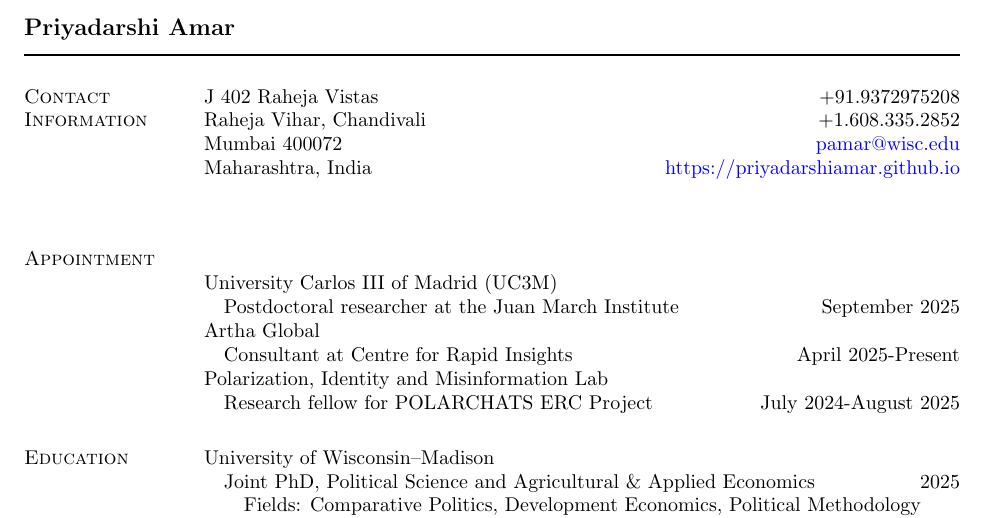
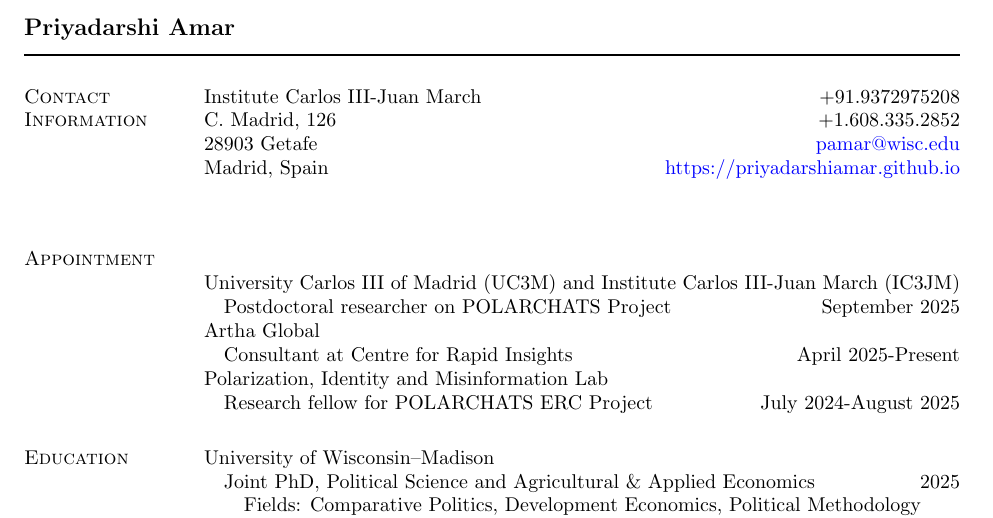
Before and after one commit to priyadarshiamar/priyadarshiamar.github.io, a LaTeX CV (Assets/CV Amar.tex): part of page 1 of 4, cut so that both start at the same text. Compiled offline with pdfLaTeX.

Commit message:
Add files via upload

```diff
--- a/Assets/CV Amar.tex
+++ b/Assets/CV Amar.tex
@@ -68,10 +68,10 @@
 \makeheading{Priyadarshi Amar}
 
 \section{Contact Information}
-J 402 Raheja Vistas			\hfill  +91.9372975208  \\
-Raheja Vihar, Chandivali 		 \hfill +1.608.335.2852 \\
-Mumbai 400072			\hfill  \href{mailto:pamar@wisc.edu}{pamar@wisc.edu}\\
-Maharashtra, India 											\hfill  \href{https://priyadarshiamar.github.io/}{https://priyadarshiamar.github.io} \\
+Institute Carlos III-Juan March			\hfill  +91.9372975208  \\
+C. Madrid, 126		 \hfill +1.608.335.2852 \\
+28903 Getafe 		\hfill  \href{mailto:pamar@wisc.edu}{pamar@wisc.edu}\\
+Madrid, Spain											\hfill  \href{https://priyadarshiamar.github.io/}{https://priyadarshiamar.github.io} \\
 
 
 \halfblankline
@@ -79,9 +79,9 @@
 \section{Appointment}
 
 
-University Carlos III of Madrid (UC3M)
+University Carlos III of Madrid (UC3M) and Institute Carlos III-Juan March (IC3JM)
 
-\quad Postdoctoral researcher at the Juan March Institute \hfill  September 2025
+\quad Postdoctoral researcher on POLARCHATS Project \hfill  September 2025
 
 Artha Global
 
```
Also changed, not shown: Assets/CV Amar.pdf, 3 other files.
